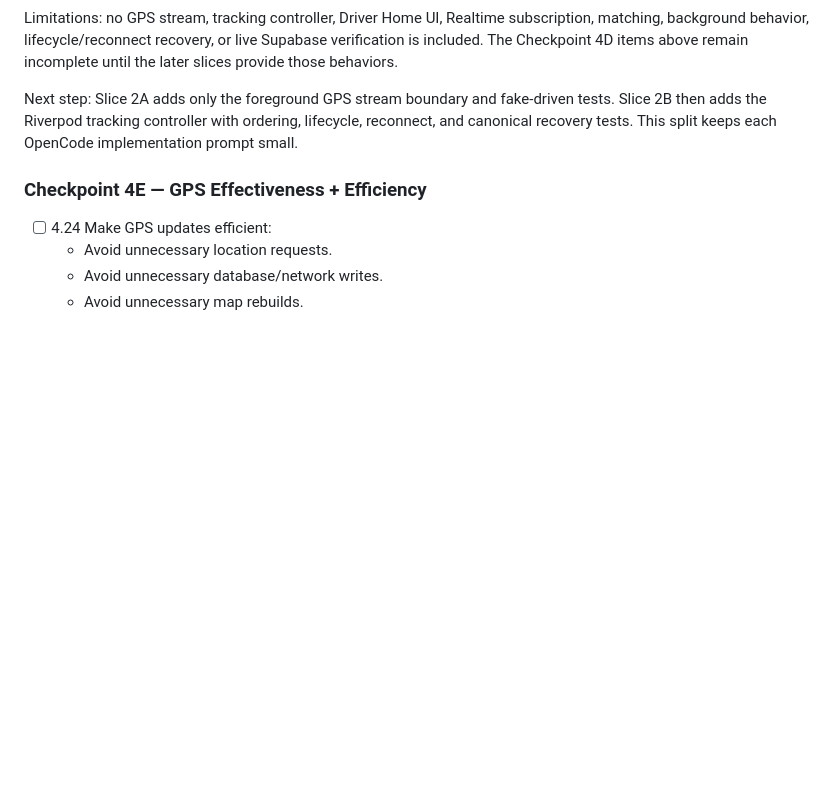
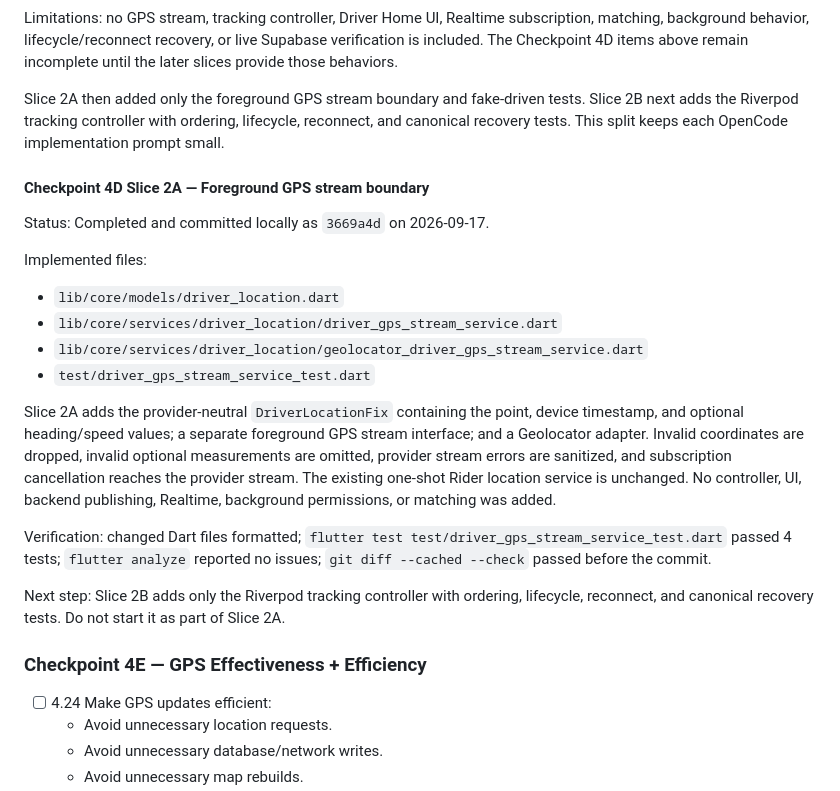
Before and after one commit to Omar59687/RideX, a Markdown page: Plan.md, the part around the change. GitHub-like rendering; blank space fills up the shorter version.

Commit message:
Document foreground driver GPS slice

```diff
--- a/Plan.md
+++ b/Plan.md
@@ -698,10 +698,37 @@ subscription, matching, background behavior, lifecycle/reconnect recovery, or li
 Supabase verification is included. The Checkpoint 4D items above remain incomplete
 until the later slices provide those behaviors.
 
-Next step: Slice 2A adds only the foreground GPS stream boundary and
-fake-driven tests. Slice 2B then adds the Riverpod tracking controller with
-ordering, lifecycle, reconnect, and canonical recovery tests. This split keeps
-each OpenCode implementation prompt small.
+Slice 2A then added only the foreground GPS stream boundary and fake-driven
+tests. Slice 2B next adds the Riverpod tracking controller with ordering,
+lifecycle, reconnect, and canonical recovery tests. This split keeps each
+OpenCode implementation prompt small.
+
+#### Checkpoint 4D Slice 2A — Foreground GPS stream boundary
+
+Status: Completed and committed locally as `3669a4d` on 2026-09-17.
+
+Implemented files:
+
+- `lib/core/models/driver_location.dart`
+- `lib/core/services/driver_location/driver_gps_stream_service.dart`
+- `lib/core/services/driver_location/geolocator_driver_gps_stream_service.dart`
+- `test/driver_gps_stream_service_test.dart`
+
+Slice 2A adds the provider-neutral `DriverLocationFix` containing the point,
+device timestamp, and optional heading/speed values; a separate foreground GPS
+stream interface; and a Geolocator adapter. Invalid coordinates are dropped,
+invalid optional measurements are omitted, provider stream errors are sanitized,
+and subscription cancellation reaches the provider stream. The existing
+one-shot Rider location service is unchanged. No controller, UI, backend
+publishing, Realtime, background permissions, or matching was added.
+
+Verification: changed Dart files formatted; `flutter test
+test/driver_gps_stream_service_test.dart` passed 4 tests; `flutter analyze`
+reported no issues; `git diff --cached --check` passed before the commit.
+
+Next step: Slice 2B adds only the Riverpod tracking controller with ordering,
+lifecycle, reconnect, and canonical recovery tests. Do not start it as part of
+Slice 2A.
 
 ### Checkpoint 4E — GPS Effectiveness + Efficiency
 
```
Also changed, not shown: 1 other file.
